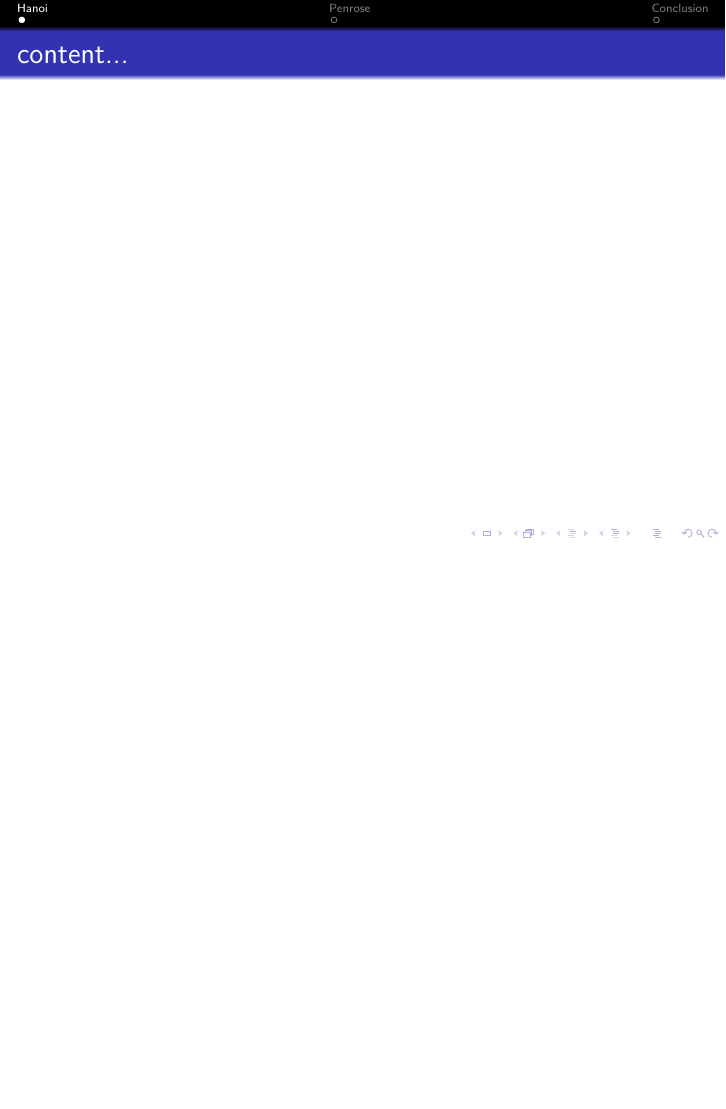
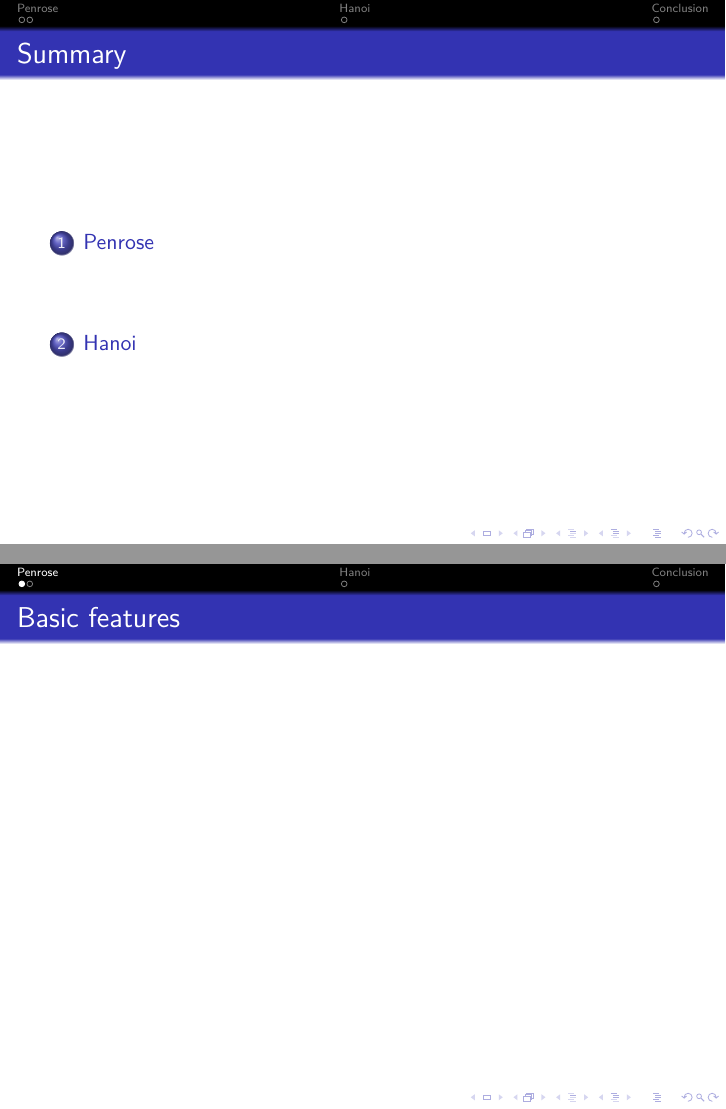
Before and after one commit to SimonBi/project1_PROG1, LaTeX slides (BihelDemoor_presentation.tex): page 4 of 6 before the commit and pages 3 and 4 of 7 after it, the two joined at a grey line, the shorter picture padded with empty space. Compiled offline with pdfLaTeX.

Commit message:
start slides

```diff
--- a/BihelDemoor_presentation.tex
+++ b/BihelDemoor_presentation.tex
@@ -28,14 +39,19 @@
 		\tableofcontents
 	\end{frame}
 
+	\section{Penrose}
+	\subsection*{Basic features}
+	\begin{frame}
+		\frametitle{Basic features}
+	\end{frame}
+
+	\subsection*{Advenced features}
+	\begin{frame}
+		\frametitle{Advanced features}
+	\end{frame}
+
 	\section{Hanoi}
 	\subsection*{Subsection 1}
-	\begin{frame}
-		\frametitle{content...}
-	\end{frame}
-
-	\section{Penrose}
-	\subsection*{title}
 	\begin{frame}
 		\frametitle{content...}
 	\end{frame}
```
Also changed, not shown: Screen Shot 2015-09-30 at 14.12.56.png (deleted), Screen Shot 2015-09-30 at 14.14.56.png (deleted), screenshot_star.png (added), screenshot_wheel.png (added), BihelDemoor_presentation.tex (11 more changed lines), 1 other file.
